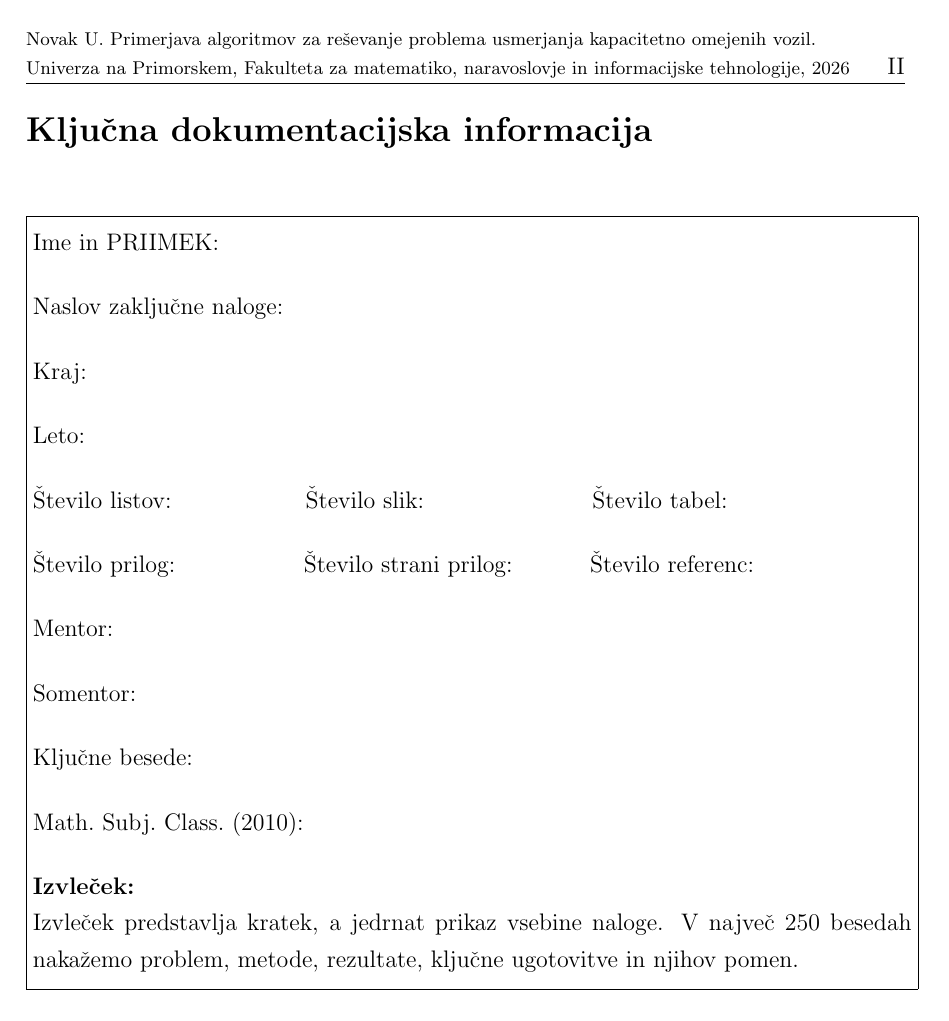
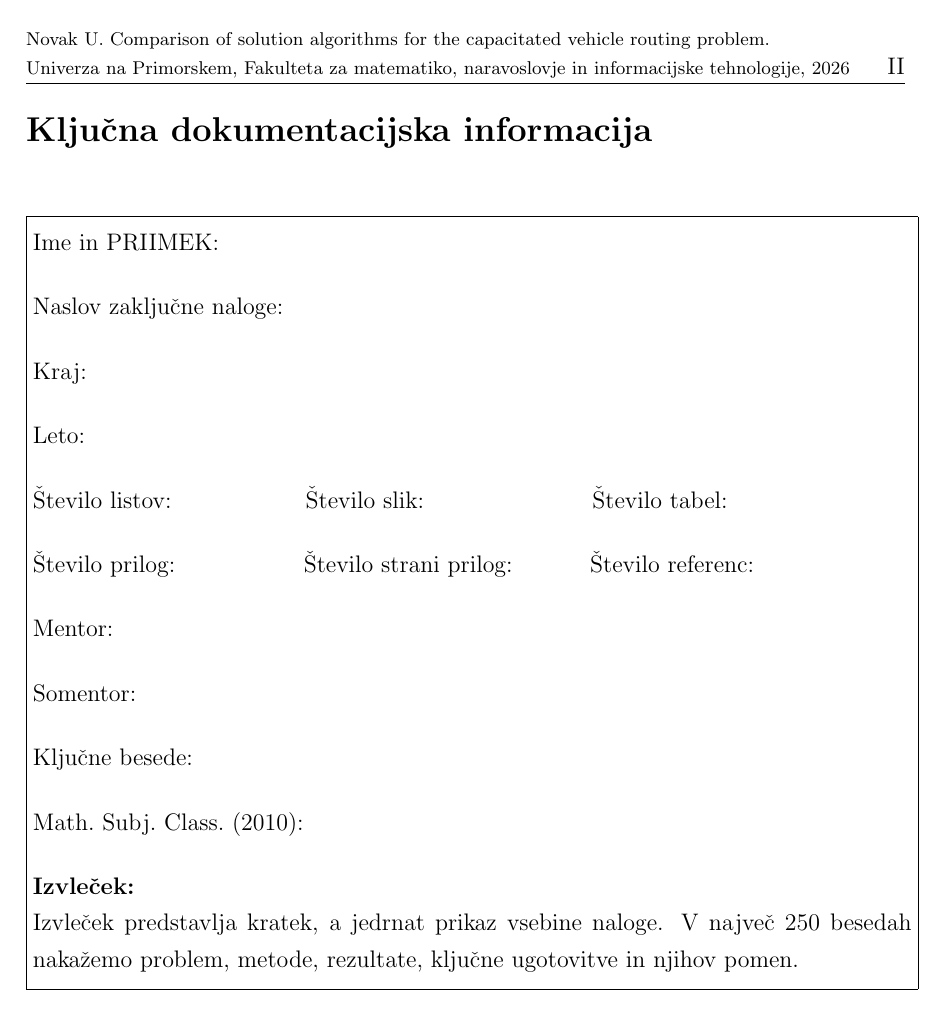
Before and after one commit to UNovak/cooked-squid, a LaTeX thesis (ogrodje_za_zakljucno_nalogo.tex): page 2 of 21. Compiled offline with pdfLaTeX.

Commit message:
fix: english title in header

```diff
--- a/ogrodje_za_zakljucno_nalogo.tex
+++ b/ogrodje_za_zakljucno_nalogo.tex
@@ -5,7 +5,7 @@
 
 \fancyhf{}
 \lhead[]{{\fontsize{9.3}{12}\selectfont
-Novak U. Primerjava algoritmov za reševanje problema usmerjanja kapacitetno omejenih vozil.\\
+Novak U. Comparison of solution algorithms for the capacitated vehicle routing problem.\\
 \noindent Univerza na Primorskem, Fakulteta za matematiko, naravoslovje in informacijske tehnologije, 2026}}
 \chead[]{\fancyplain{}{}}
 \rhead[]{\fancyplain{\thepage}
```
